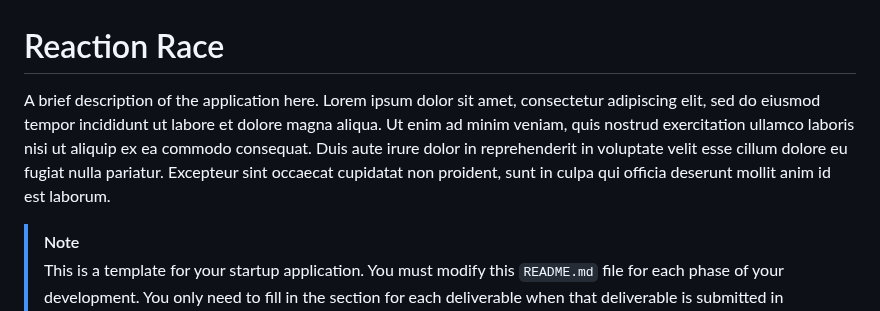
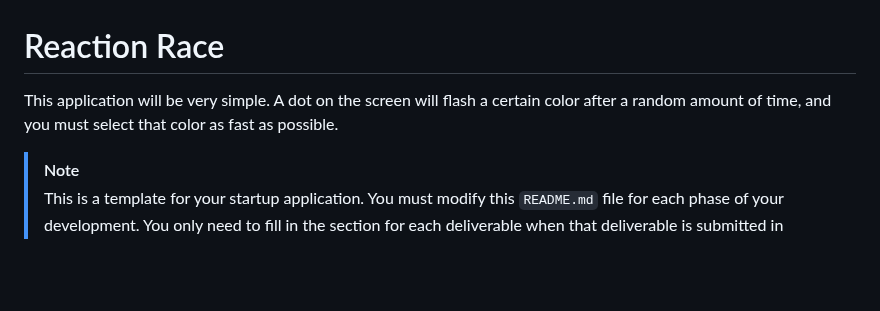
Before and after one commit to IJiff/startup, a Markdown page: README.md, the part around the change. Drawn GitHub-style; blank space fills up the shorter version.

Commit message:
added application description

```diff
--- a/README.md
+++ b/README.md
@@ -1,6 +1,6 @@
 # Reaction Race
 
-A brief description of the application here. Lorem ipsum dolor sit amet, consectetur adipiscing elit, sed do eiusmod tempor incididunt ut labore et dolore magna aliqua. Ut enim ad minim veniam, quis nostrud exercitation ullamco laboris nisi ut aliquip ex ea commodo consequat. Duis aute irure dolor in reprehenderit in voluptate velit esse cillum dolore eu fugiat nulla pariatur. Excepteur sint occaecat cupidatat non proident, sunt in culpa qui officia deserunt mollit anim id est laborum.
+This application will be very simple. A dot on the screen will flash a certain color after a random amount of time, and you must select that color as fast as possible.
 
 
 > [!NOTE]
```
